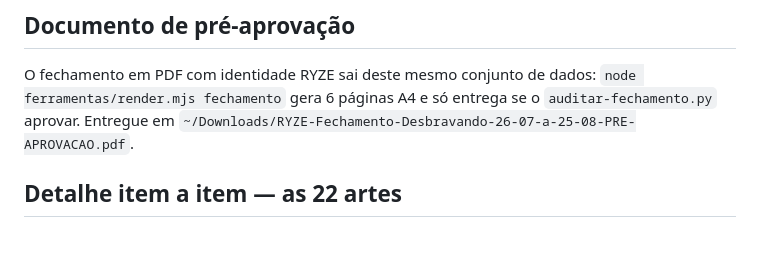
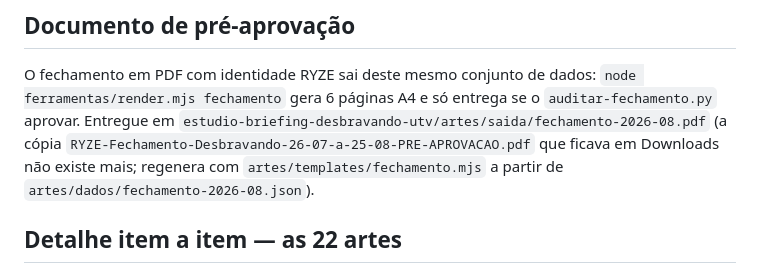
Before and after one commit to pethrus07/estudio-briefing-desbravando-utv, a Markdown page: artes/CONTROLE-DE-ARTES.md, the part around the change. GitHub-like rendering; blank space fills up the shorter version.

Commit message:
controle: caminho do fechamento RYZE de agosto aponta para artes/saida (a copia em Downloads nao existe mais)

```diff
--- a/artes/CONTROLE-DE-ARTES.md
+++ b/artes/CONTROLE-DE-ARTES.md
@@ -450,7 +450,7 @@ o que dá **R$ 15**. Fica em R$ 5: mexer nisso por R$ 15 no total não paga o at
 O fechamento em PDF com identidade RYZE sai deste mesmo conjunto de dados:
 `node ferramentas/render.mjs fechamento` gera 6 páginas A4 e só entrega se o
 `auditar-fechamento.py` aprovar. Entregue em
-`~/Downloads/RYZE-Fechamento-Desbravando-26-07-a-25-08-PRE-APROVACAO.pdf`.
+`estudio-briefing-desbravando-utv/artes/saida/fechamento-2026-08.pdf` (a cópia `RYZE-Fechamento-Desbravando-26-07-a-25-08-PRE-APROVACAO.pdf` que ficava em Downloads não existe mais; regenera com `artes/templates/fechamento.mjs` a partir de `artes/dados/fechamento-2026-08.json`).
 
 ## Detalhe item a item — as 22 artes
 
```
